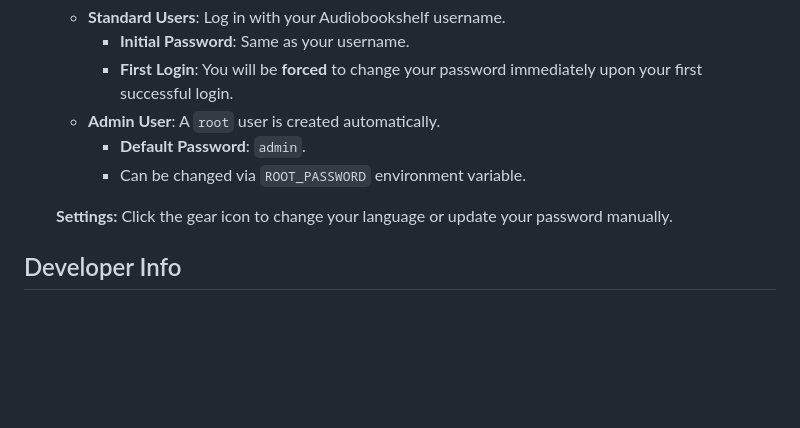
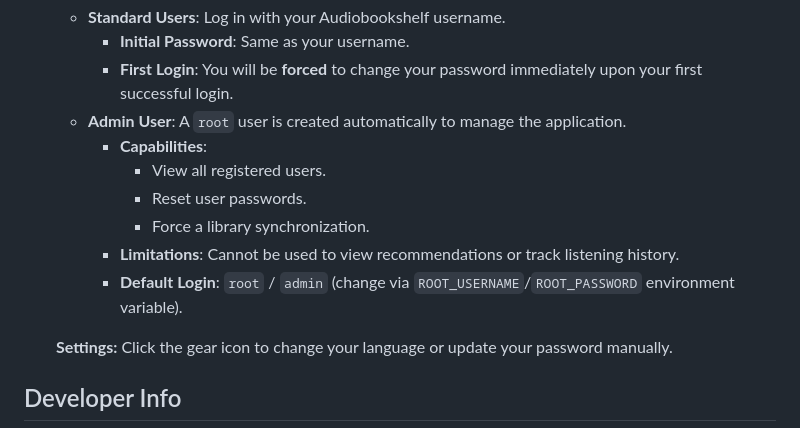
Before and after one commit to h43lb1t0/abs-audiobook-recommender, a Markdown page: README.md, the part around the change. GitHub-like rendering; blank space fills up the shorter version.

```diff
--- a/README.md
+++ b/README.md
@@ -93,9 +93,13 @@ A personalized recommendation system for your [Audiobookshelf](https://www.audio
     -   **Standard Users**: Log in with your Audiobookshelf username.
         -   **Initial Password**: Same as your username.
         -   **First Login**: You will be **forced** to change your password immediately upon your first successful login.
-    -   **Admin User**: A `root` user is created automatically.
-        -   **Default Password**: `admin`.
-        -   Can be changed via `ROOT_PASSWORD` environment variable.
+    -   **Admin User**: A `root` user is created automatically to manage the application.
+        -   **Capabilities**:
+            -   View all registered users.
+            -   Reset user passwords.
+            -   Force a library synchronization.
+        -   **Limitations**: Cannot be used to view recommendations or track listening history.
+        -   **Default Login**: `root` / `admin` (change via `ROOT_USERNAME`/`ROOT_PASSWORD` environment variable).
 
     **Settings:** Click the gear icon to change your language or update your password manually.
 
```
